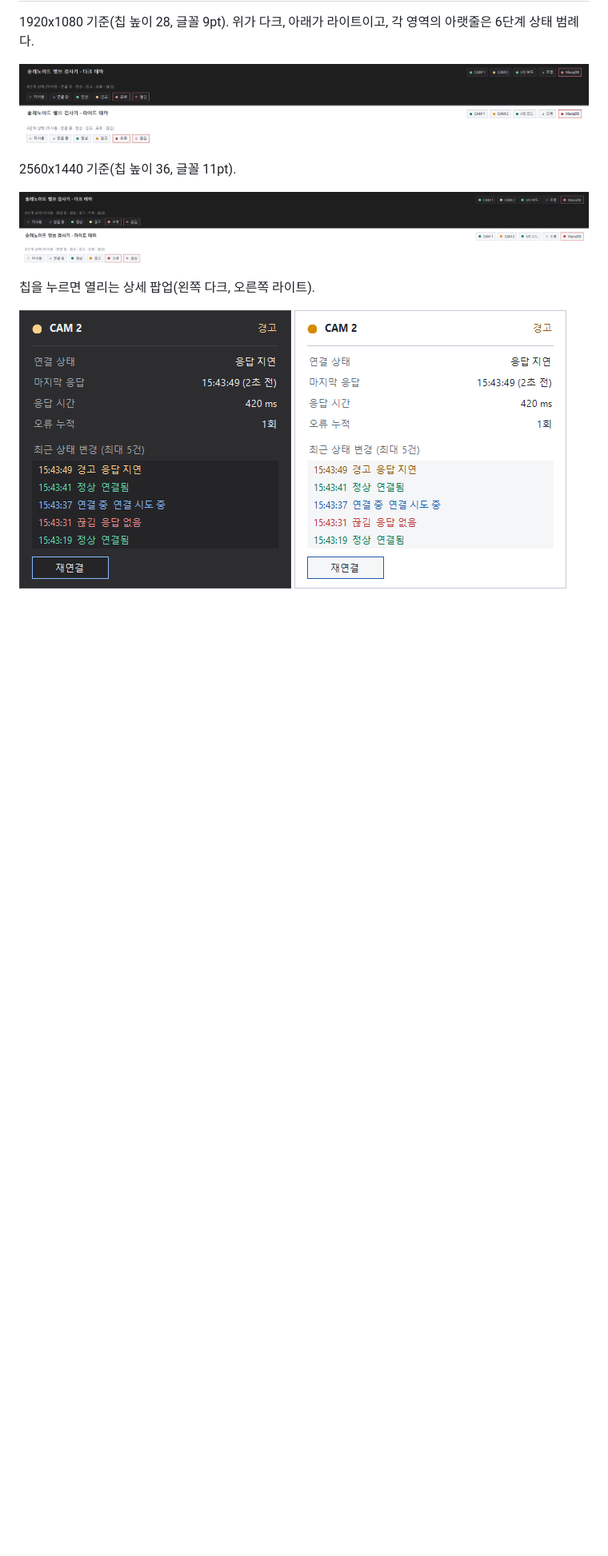
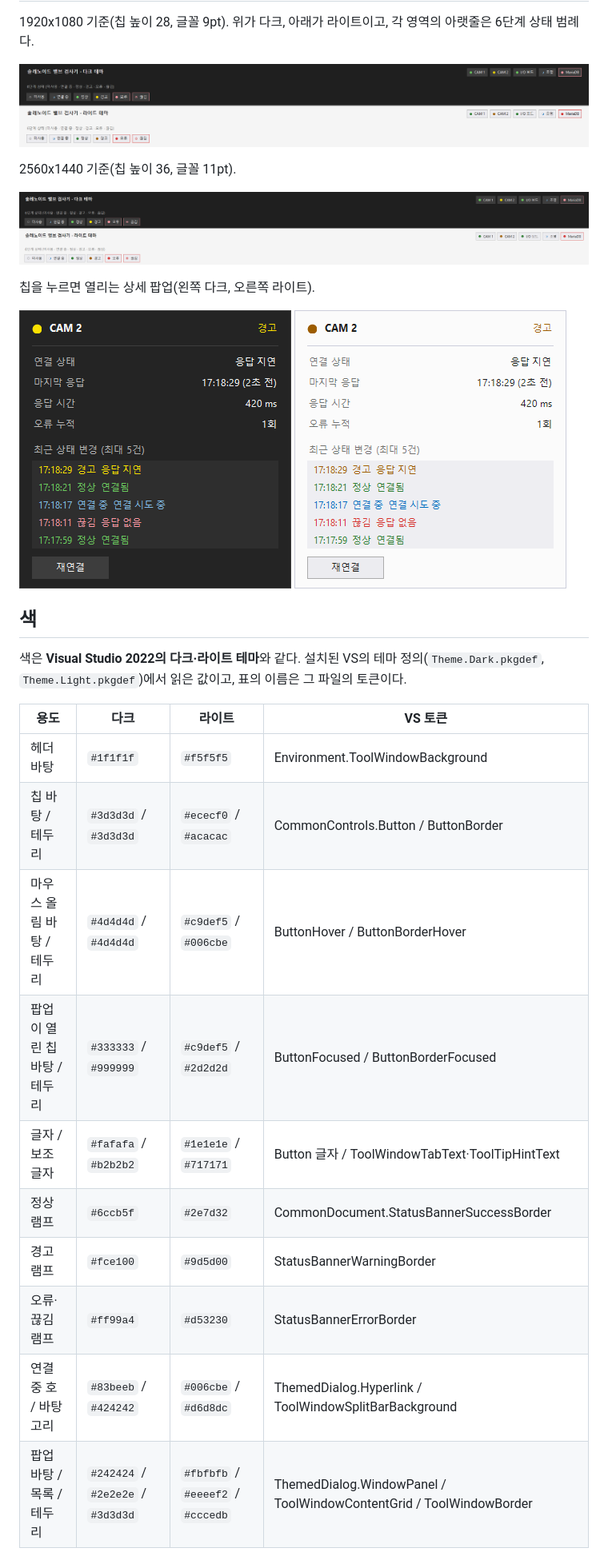
Before and after one commit to pjbmylove2/OmniSight.UI, a Markdown page: docs/DeviceStatusStrip.md, the part around one of its changes. Shown at 80% size. Drawn GitHub-style; pictures changed too: docs/images/DeviceStatusPopup-dark.png, docs/images/DeviceStatusPopup-light.png, docs/images/DeviceStatusStrip-1920x1080.png; blank space fills up the shorter version.

```diff
--- a/docs/DeviceStatusStrip.md
+++ b/docs/DeviceStatusStrip.md
@@ -24,3 +24,21 @@
 칩을 누르면 열리는 상세 팝업(왼쪽 다크, 오른쪽 라이트).
 
 ![다크 팝업](images/DeviceStatusPopup-dark.png) ![라이트 팝업](images/DeviceStatusPopup-light.png)
+
+## 색
+
+색은 **Visual Studio 2022의 다크·라이트 테마**와 같다. 설치된 VS의 테마 정의(`Theme.Dark.pkgdef`, `Theme.Light.pkgdef`)에서 읽은 값이고, 표의 이름은 그 파일의 토큰이다.
+
+| 용도 | 다크 | 라이트 | VS 토큰 |
+|---|---|---|---|
+| 헤더 바탕 | `#1f1f1f` | `#f5f5f5` | Environment.ToolWindowBackground |
+| 칩 바탕 / 테두리 | `#3d3d3d` / `#3d3d3d` | `#ececf0` / `#acacac` | CommonControls.Button / ButtonBorder |
+| 마우스 올림 바탕 / 테두리 | `#4d4d4d` / `#4d4d4d` | `#c9def5` / `#006cbe` | ButtonHover / ButtonBorderHover |
+| 팝업이 열린 칩 바탕 / 테두리 | `#333333` / `#999999` | `#c9def5` / `#2d2d2d` | ButtonFocused / ButtonBorderFocused |
+| 글자 / 보조 글자 | `#fafafa` / `#b2b2b2` | `#1e1e1e` / `#717171` | Button 글자 / ToolWindowTabText·ToolTipHintText |
+| 정상 램프 | `#6ccb5f` | `#2e7d32` | CommonDocument.StatusBannerSuccessBorder |
+| 경고 램프 | `#fce100` | `#9d5d00` | StatusBannerWarningBorder |
+| 오류·끊김 램프 | `#ff99a4` | `#d53230` | StatusBannerErrorBorder |
+| 연결 중 호 / 바탕 고리 | `#83beeb` / `#424242` | `#006cbe` / `#d6d8dc` | ThemedDialog.Hyperlink / ToolWindowSplitBarBackground |
+| 팝업 바탕 / 목록 / 테두리 | `#242424` / `#2e2e2e` / `#3d3d3d` | `#fbfbfb` / `#eeeef2` / `#cccedb` | ThemedDialog.WindowPanel / ToolWindowContentGrid / ToolWindowBorder |
+
```
Also changed, not shown: other parts of docs/DeviceStatusStrip.md (+4 -3 lines), CHANGELOG.md (+6 -0 lines), README.md (+1 -1 lines), 10 other files.
